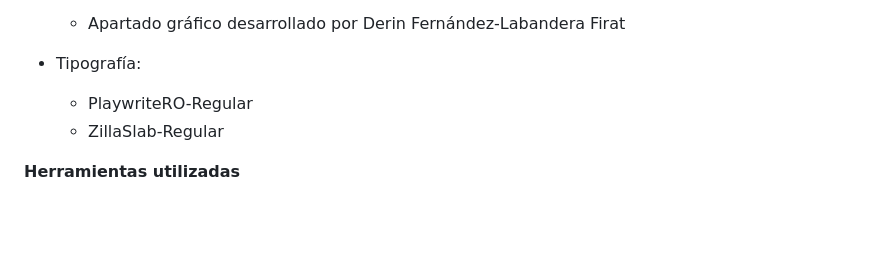
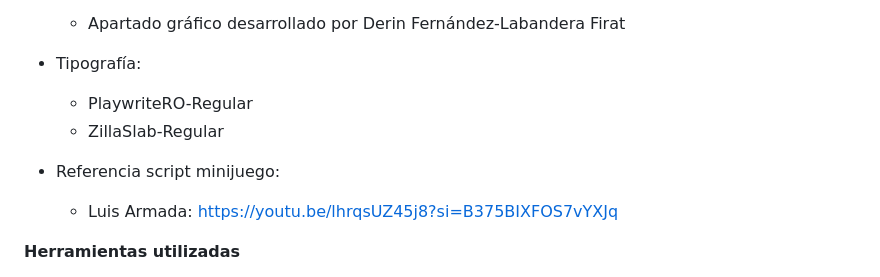
Before and after one commit to yildizcreature/Love-in-the-Spotlight, a Markdown page: readme.md, the part around the change. Rendered like a GitHub page; blank space fills up the shorter version.

```diff
--- a/readme.md
+++ b/readme.md
@@ -141,6 +141,9 @@ Aunque no he podido llevar a cabo todo lo que tenía planeado, este proyecto me
   - PlaywriteRO-Regular
   - ZillaSlab-Regular
 
+* Referencia script minijuego:
+  - Luis Armada: https://youtu.be/lhrqsUZ45j8?si=B375BIXFOS7vYXJq
+
 **Herramientas utilizadas**
 
 - Godot 4.4
```
